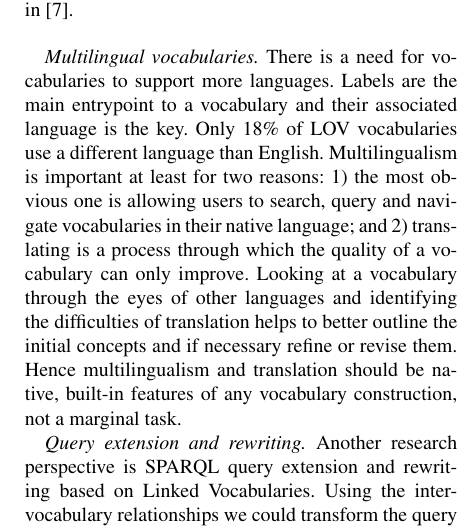
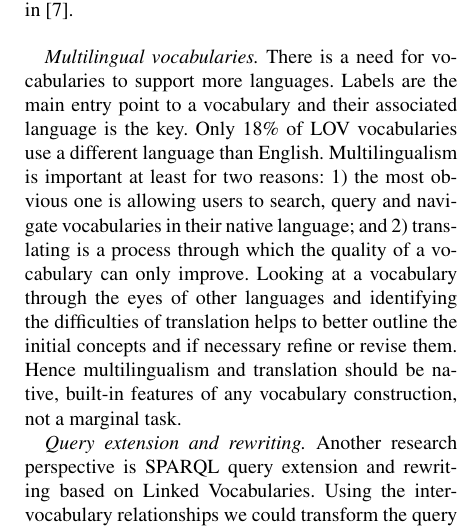
Before and after one commit to gatemezing/swj_lovPaper, a LaTeX document (1 First Review/swj_lov2014.tex): part of one column of page 13 of 14, cut so that both start at the same text. Compiled offline with pdfLaTeX.

Commit message:
small typo fixed

```diff
--- a/1 First Review/swj_lov2014.tex
+++ b/1 First Review/swj_lov2014.tex
@@ -671,7 +671,7 @@ The adoption and integration of the LOV catalogue in applications for vocabulary
 
 \emph{From single to multi-term search.} An area which is still largely unexplored is multi-term vocabulary search. During the ontology design process, it is common to have more than 20 concepts to be represented using existing vocabularies or a new one in case there is no corresponding artifact. While we are able to search for relevant terms in the LOV it is still the responsibility of the ontology designer to understand the complex relationships betwen all these terms and come up with a coherent ontology. We could use the network of vocabularies defined in the LOV to suggest not only a list of terms but graphs to represent several concepts together.
 
-\emph{Multilingual vocabularies.} There is a need for vocabularies to support more languages. Labels are the main entrypoint to a vocabulary and their associated language is the key. Only 18\% of LOV vocabularies use a different language than English. Multilingualism is important at least for two reasons:
+\emph{Multilingual vocabularies.} There is a need for vocabularies to support more languages. Labels are the main entry point to a vocabulary and their associated language is the key. Only 18\% of LOV vocabularies use a different language than English. Multilingualism is important at least for two reasons:
 \begin{inparaenum}[1)]
 	\item the most obvious one is allowing users to search, query and navigate vocabularies in their native language; and
 	\item translating is a process through which the quality of a vocabulary can only improve. Looking at a vocabulary through the eyes of other languages and identifying the difficulties of translation helps to better outline the initial concepts and if necessary refine or revise them.
```
